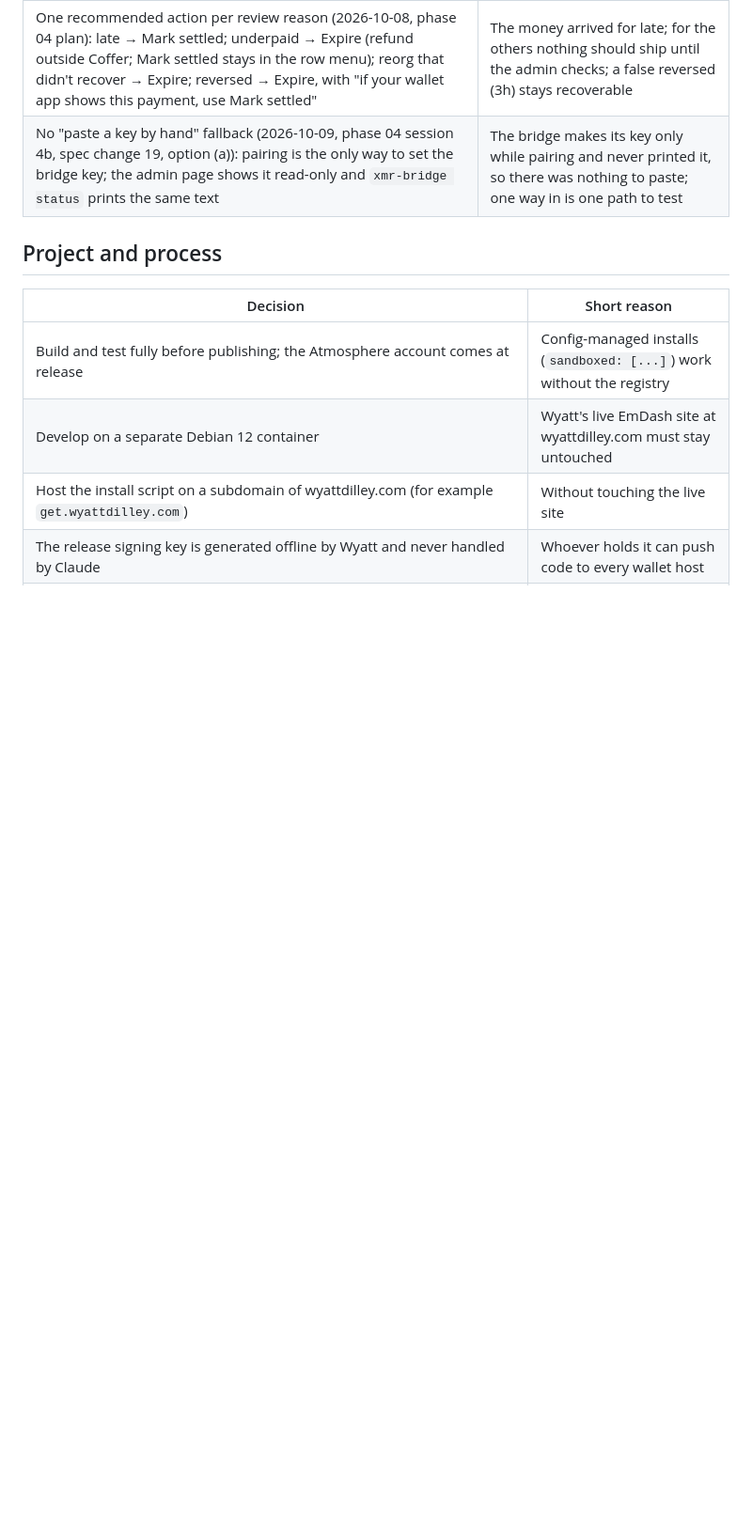
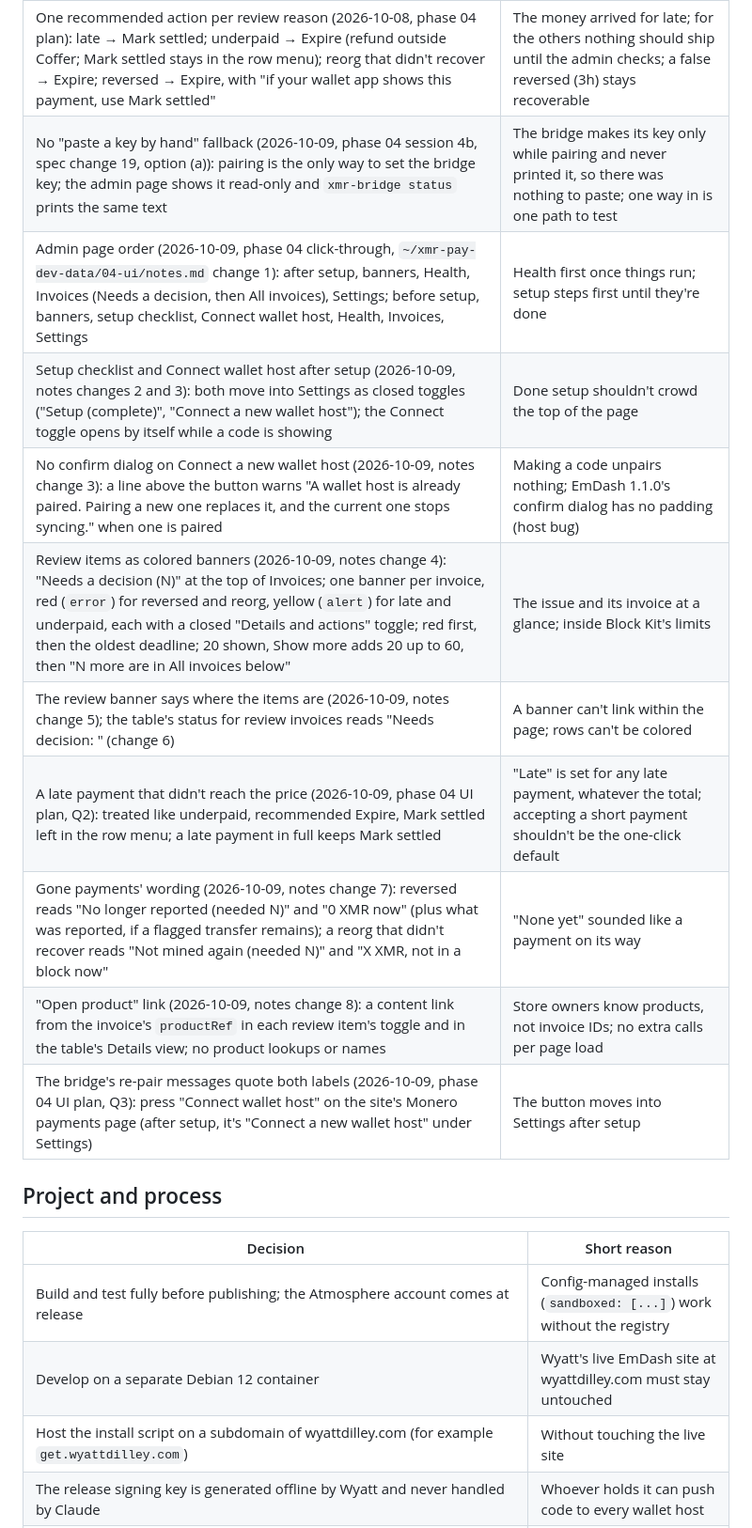
Before and after one commit to dwightsabeast/EmDash-MoneroPay, a Markdown page: docs/decisions.md, the part around the change. Shown at 94% size. Drawn GitHub-style; blank space fills up the shorter version.

Commit message:
Decisions: Wyatt's phase 04 click-through UI changes (notes changes 1-8, Q1-Q4)
Co-Authored-By: Claude Opus 5.5 <noreply@anthropic.com>

```diff
--- a/docs/decisions.md
+++ b/docs/decisions.md
@@ -37,6 +37,15 @@ Made by Wyatt between Sep 30 and Oct 1, 2026, before any code was written. The r
 | Wallet height against the expected height (2026-10-08, phase 04 plan): the bridge reports a `checks.wallet` entry (its wallet's height against its node's) in the optional `checks` field; the plugin shows it | The site has no independent expected height; no contract change |
 | One recommended action per review reason (2026-10-08, phase 04 plan): late → Mark settled; underpaid → Expire (refund outside Coffer; Mark settled stays in the row menu); reorg that didn't recover → Expire; reversed → Expire, with "if your wallet app shows this payment, use Mark settled" | The money arrived for late; for the others nothing should ship until the admin checks; a false reversed (3h) stays recoverable |
 | No "paste a key by hand" fallback (2026-10-09, phase 04 session 4b, spec change 19, option (a)): pairing is the only way to set the bridge key; the admin page shows it read-only and `xmr-bridge status` prints the same text | The bridge makes its key only while pairing and never printed it, so there was nothing to paste; one way in is one path to test |
+| Admin page order (2026-10-09, phase 04 click-through, `~/xmr-pay-dev-data/04-ui/notes.md` change 1): after setup, banners, Health, Invoices (Needs a decision, then All invoices), Settings; before setup, banners, setup checklist, Connect wallet host, Health, Invoices, Settings | Health first once things run; setup steps first until they're done |
+| Setup checklist and Connect wallet host after setup (2026-10-09, notes changes 2 and 3): both move into Settings as closed toggles ("Setup (complete)", "Connect a new wallet host"); the Connect toggle opens by itself while a code is showing | Done setup shouldn't crowd the top of the page |
+| No confirm dialog on Connect a new wallet host (2026-10-09, notes change 3): a line above the button warns "A wallet host is already paired. Pairing a new one replaces it, and the current one stops syncing." when one is paired | Making a code unpairs nothing; EmDash 1.1.0's confirm dialog has no padding (host bug) |
+| Review items as colored banners (2026-10-09, notes change 4): "Needs a decision (N)" at the top of Invoices; one banner per invoice, red (`error`) for reversed and reorg, yellow (`alert`) for late and underpaid, each with a closed "Details and actions" toggle; red first, then the oldest deadline; 20 shown, Show more adds 20 up to 60, then "N more are in All invoices below" | The issue and its invoice at a glance; inside Block Kit's limits |
+| The review banner says where the items are (2026-10-09, notes change 5); the table's status for review invoices reads "Needs decision: <reason>" (change 6) | A banner can't link within the page; rows can't be colored |
+| A late payment that didn't reach the price (2026-10-09, phase 04 UI plan, Q2): treated like underpaid, recommended Expire, Mark settled left in the row menu; a late payment in full keeps Mark settled | "Late" is set for any late payment, whatever the total; accepting a short payment shouldn't be the one-click default |
+| Gone payments' wording (2026-10-09, notes change 7): reversed reads "No longer reported (needed N)" and "0 XMR now" (plus what was reported, if a flagged transfer remains); a reorg that didn't recover reads "Not mined again (needed N)" and "X XMR, not in a block now" | "None yet" sounded like a payment on its way |
+| "Open product" link (2026-10-09, notes change 8): a content link from the invoice's `productRef` in each review item's toggle and in the table's Details view; no product lookups or names | Store owners know products, not invoice IDs; no extra calls per page load |
+| The bridge's re-pair messages quote both labels (2026-10-09, phase 04 UI plan, Q3): press "Connect wallet host" on the site's Monero payments page (after setup, it's "Connect a new wallet host" under Settings) | The button moves into Settings after setup |
 
 ## Project and process
 
```
